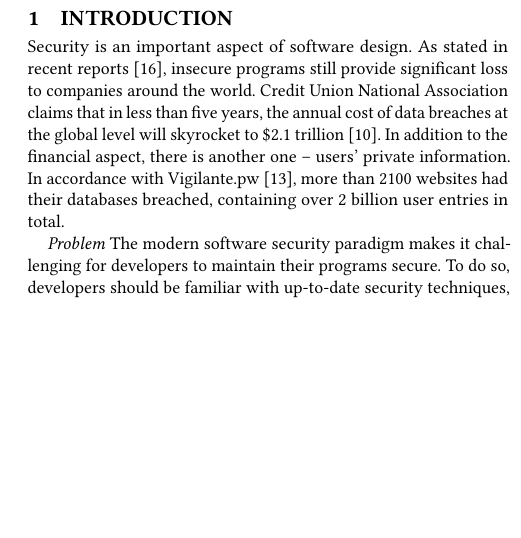
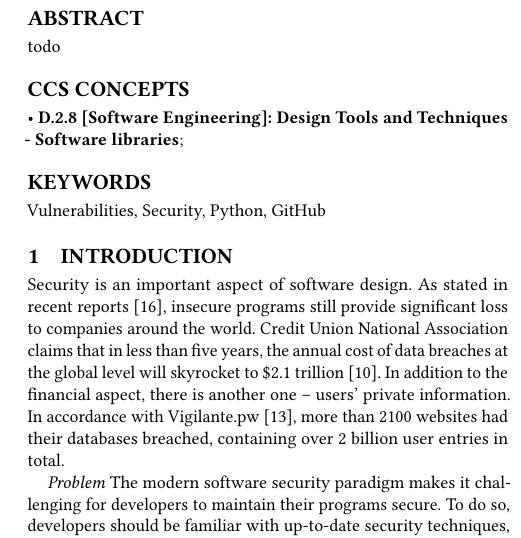
Before and after one commit to artorhem/cpsc-507, a LaTeX paper (final-paper/paper.tex, which reads final-paper/abstract.tex): part of one column of page 1 of 9, cut at the place of the change, the shorter picture padded with empty space. Compiled offline with pdfLaTeX.

Commit message:
Add keywords

```diff
--- /dev/null
+++ b/final-paper/abstract.tex
@@ -0,0 +1 @@
+todo
--- a/final-paper/paper.tex
+++ b/final-paper/paper.tex
@@ -66,13 +66,15 @@
 
 
 
+\begin{abstract}
+\input{abstract}
+\end{abstract}
+
+\ccsdesc[2.8]{D.2.8 [Software Engineering]: Design Tools and Techniques -
+Software libraries}
 
 
-
-% \begin{abstract}
-% Many code bases rely on outdated dependencies that might pose security risks. We propose to develop a tool that can automatically detect dependencies with security risks, runs a build with updated dependencies, and informs the developer about potential upgrade errors. We plan to use the tool to analyze a range of Github projects in order to answer several research questions. We also aim to do a user study on the usability and usefulness of the proposed solution.
-% \end{abstract}
-
+\keywords{Vulnerabilities, Security, Python, GitHub}
 
 
 \maketitle
```
Also changed, not shown: final-paper/paper.pdf.
